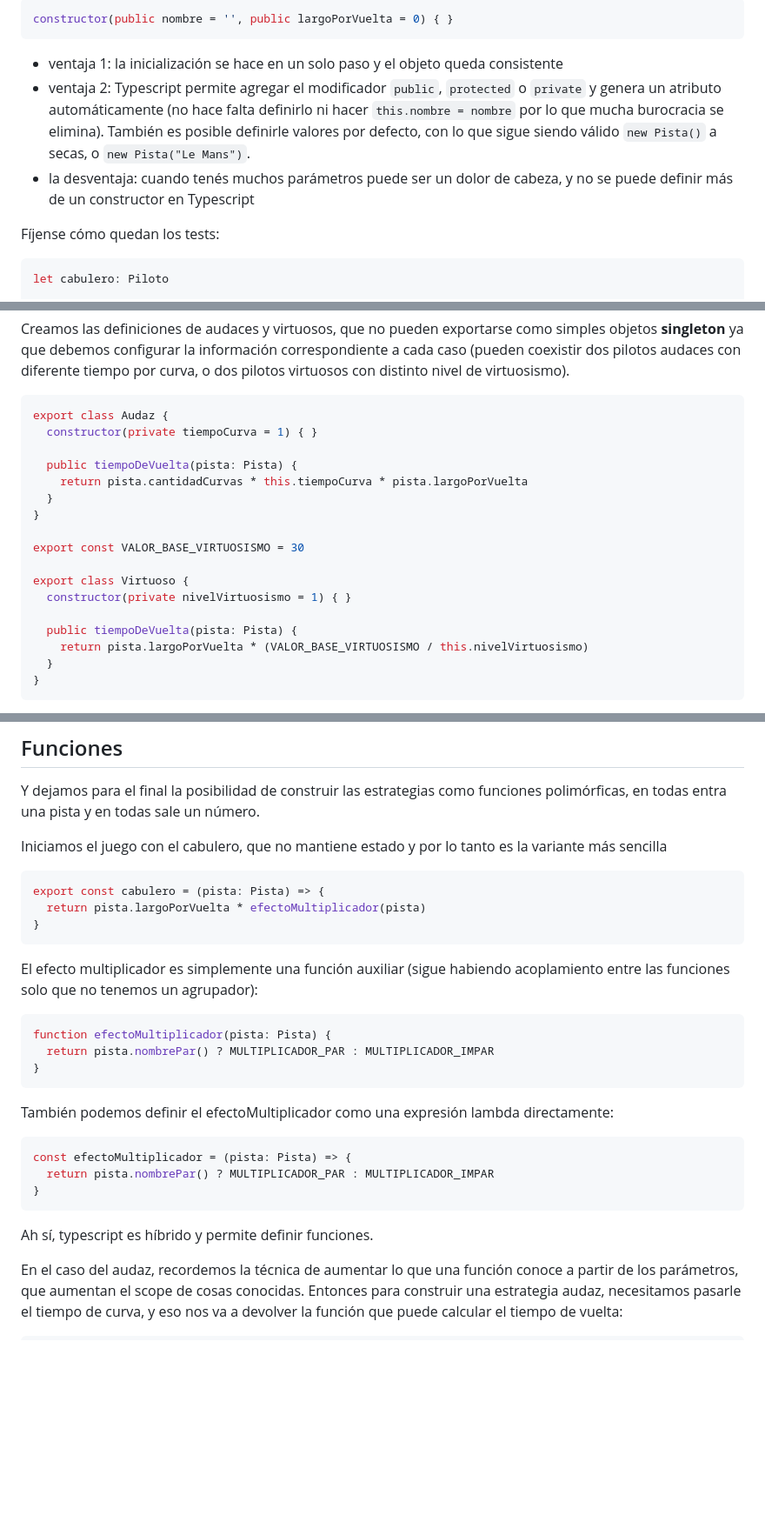
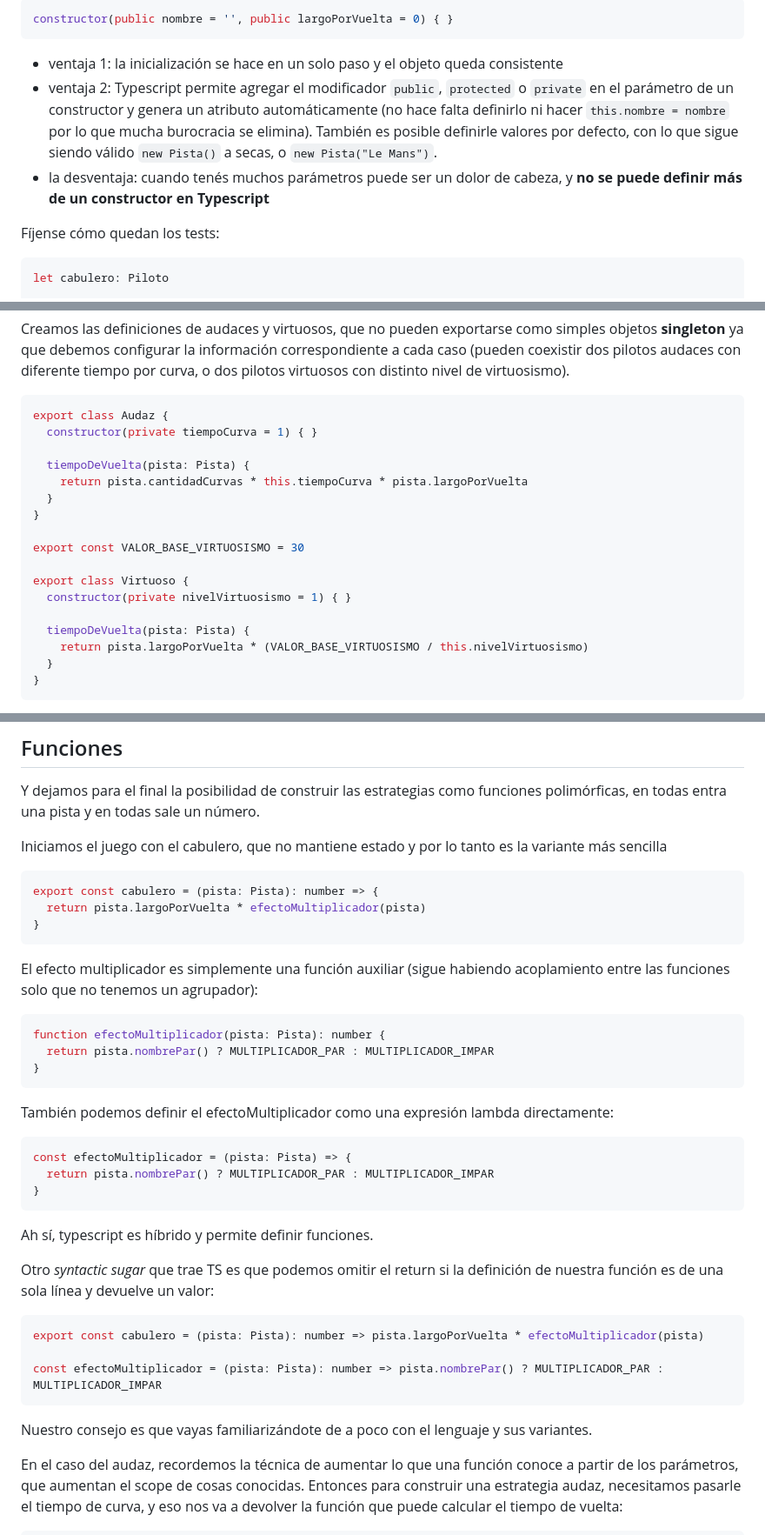
Before and after one commit to uqbar-project/eg-rapidos-y-objetosos-ts, a Markdown page: README.md, 3 parts joined by grey strips. Shown: that part at 87% size. Drawn GitHub-style; blank space fills up the shorter version.

````diff
--- a/README.md
+++ b/README.md
@@ -189,8 +189,8 @@ constructor(public nombre = '', public largoPorVuelta = 0) { }
 ```
 
 - ventaja 1: la inicialización se hace en un solo paso y el objeto queda consistente
-- ventaja 2: Typescript permite agregar el modificador `public`, `protected` o `private` y genera un atributo automáticamente (no hace falta definirlo ni hacer `this.nombre = nombre` por lo que mucha burocracia se elimina). También es posible definirle valores por defecto, con lo que sigue siendo válido `new Pista()` a secas, o `new Pista("Le Mans")`.
-- la desventaja: cuando tenés muchos parámetros puede ser un dolor de cabeza, y no se puede definir más de un constructor en Typescript
+- ventaja 2: Typescript permite agregar el modificador `public`, `protected` o `private` en el parámetro de un constructor y genera un atributo automáticamente (no hace falta definirlo ni hacer `this.nombre = nombre` por lo que mucha burocracia se elimina). También es posible definirle valores por defecto, con lo que sigue siendo válido `new Pista()` a secas, o `new Pista("Le Mans")`.
+- la desventaja: cuando tenés muchos parámetros puede ser un dolor de cabeza, y **no se puede definir más de un constructor en Typescript**
 
 Fíjense cómo quedan los tests:
 
@@ -231,7 +231,7 @@ Creamos las definiciones de audaces y virtuosos, que no pueden exportarse como s
 export class Audaz {
   constructor(private tiempoCurva = 1) { }
 
-  public tiempoDeVuelta(pista: Pista) {
+  tiempoDeVuelta(pista: Pista) {
     return pista.cantidadCurvas * this.tiempoCurva * pista.largoPorVuelta
   }
 }
@@ -241,7 +241,7 @@ export const VALOR_BASE_VIRTUOSISMO = 30
 export class Virtuoso {
   constructor(private nivelVirtuosismo = 1) { }
 
-  public tiempoDeVuelta(pista: Pista) {
+  tiempoDeVuelta(pista: Pista) {
     return pista.largoPorVuelta * (VALOR_BASE_VIRTUOSISMO / this.nivelVirtuosismo)
   }
 }
@@ -355,7 +355,7 @@ Y dejamos para el final la posibilidad de construir las estrategias como funcion
 Iniciamos el juego con el cabulero, que no mantiene estado y por lo tanto es la variante más sencilla
 
 ```ts
-export const cabulero = (pista: Pista) => {
+export const cabulero = (pista: Pista): number => {
   return pista.largoPorVuelta * efectoMultiplicador(pista)
 }
 ```
@@ -363,7 +363,7 @@ export const cabulero = (pista: Pista) => {
 El efecto multiplicador es simplemente una función auxiliar (sigue habiendo acoplamiento entre las funciones solo que no tenemos un agrupador):
 
 ```ts
-function efectoMultiplicador(pista: Pista) {
+function efectoMultiplicador(pista: Pista): number {
   return pista.nombrePar() ? MULTIPLICADOR_PAR : MULTIPLICADOR_IMPAR
 }
 ```
@@ -377,6 +377,16 @@ const efectoMultiplicador = (pista: Pista) => {
 ```
 
 Ah sí, typescript es híbrido y permite definir funciones.
+
+Otro _syntactic sugar_ que trae TS es que podemos omitir el return si la definición de nuestra función es de una sola línea y devuelve un valor:
+
+```ts
+export const cabulero = (pista: Pista): number => pista.largoPorVuelta * efectoMultiplicador(pista)
+
+const efectoMultiplicador = (pista: Pista): number => pista.nombrePar() ? MULTIPLICADOR_PAR : MULTIPLICADOR_IMPAR
+```
+
+Nuestro consejo es que vayas familiarizándote de a poco con el lenguaje y sus variantes.
 
 En el caso del audaz, recordemos la técnica de aumentar lo que una función conoce a partir de los parámetros, que aumentan el scope de cosas conocidas. Entonces para construir una estrategia audaz, necesitamos pasarle el tiempo de curva, y eso nos va a devolver la función que puede calcular el tiempo de vuelta:
 
````
Also changed, not shown: other parts of README.md (+12 -12 lines), images/jest.gif (deleted), images/jest01.gif (added), 2 other files.
